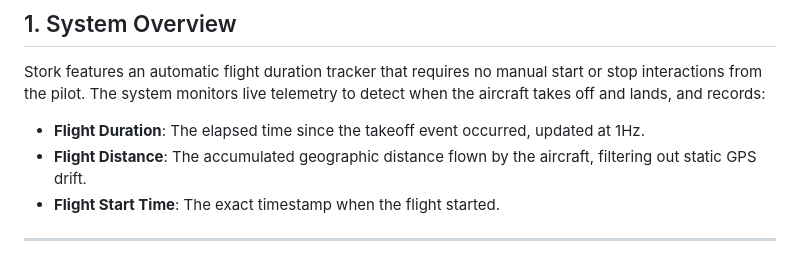
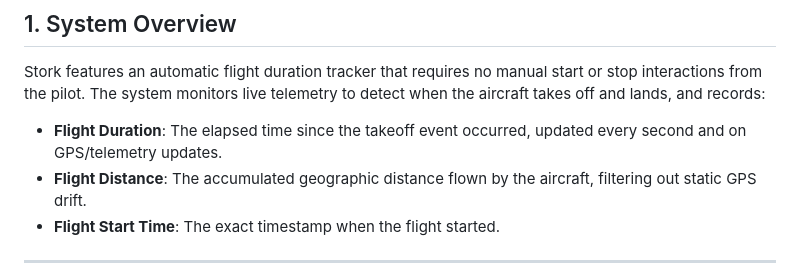
Before and after one commit to jobes/stork, a Markdown page: documentation/features/flight-duration-tracking.md, the part around the change. GitHub-like rendering.

Commit message:
docs: update flight duration tracking documentation to reflect updated telemetry update frequency

```diff
--- a/documentation/features/flight-duration-tracking.md
+++ b/documentation/features/flight-duration-tracking.md
@@ -7,7 +7,7 @@ This document outlines the design and technical implementation of the automated
 ## 1. System Overview
 
 Stork features an automatic flight duration tracker that requires no manual start or stop interactions from the pilot. The system monitors live telemetry to detect when the aircraft takes off and lands, and records:
-- **Flight Duration**: The elapsed time since the takeoff event occurred, updated at 1Hz.
+- **Flight Duration**: The elapsed time since the takeoff event occurred, updated every second and on GPS/telemetry updates.
 - **Flight Distance**: The accumulated geographic distance flown by the aircraft, filtering out static GPS drift.
 - **Flight Start Time**: The exact timestamp when the flight started.
 
```
